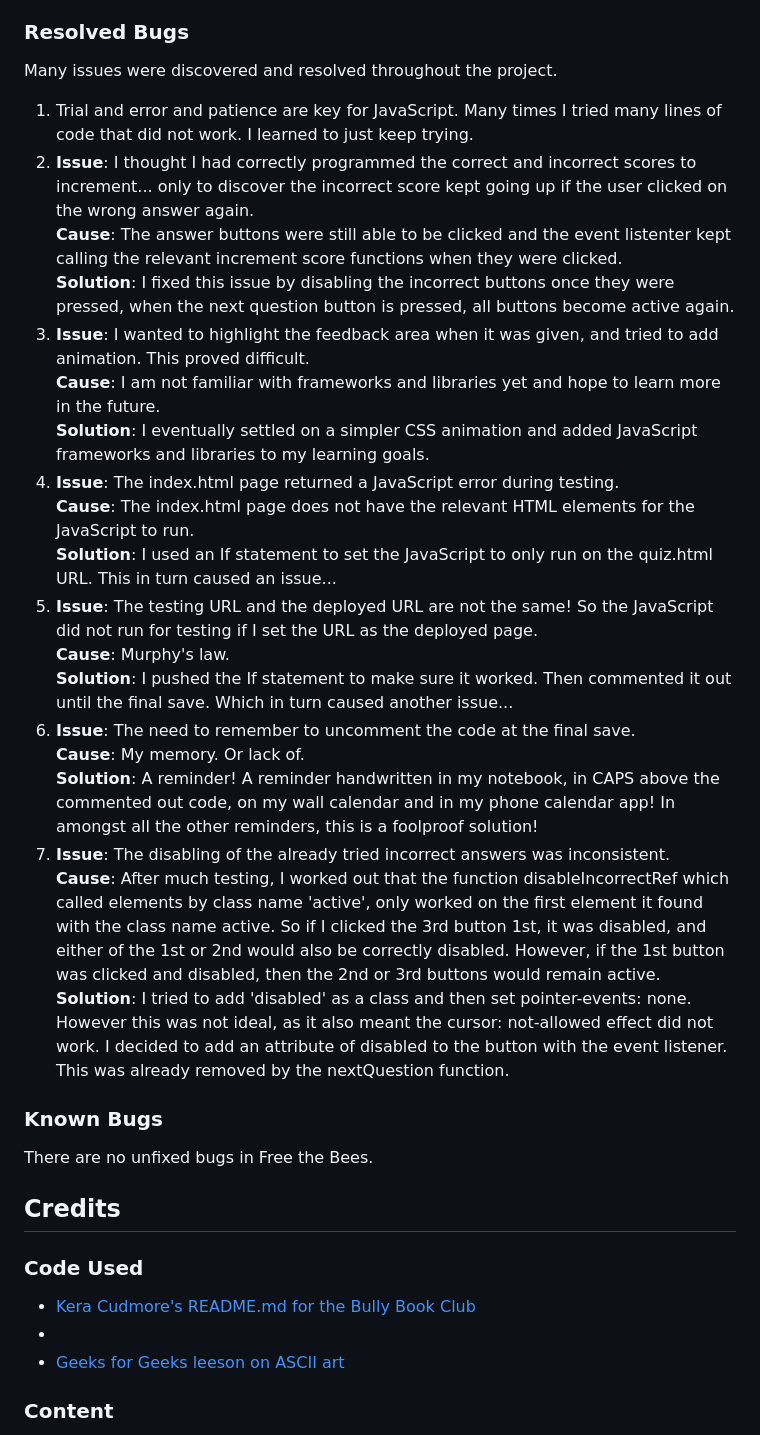
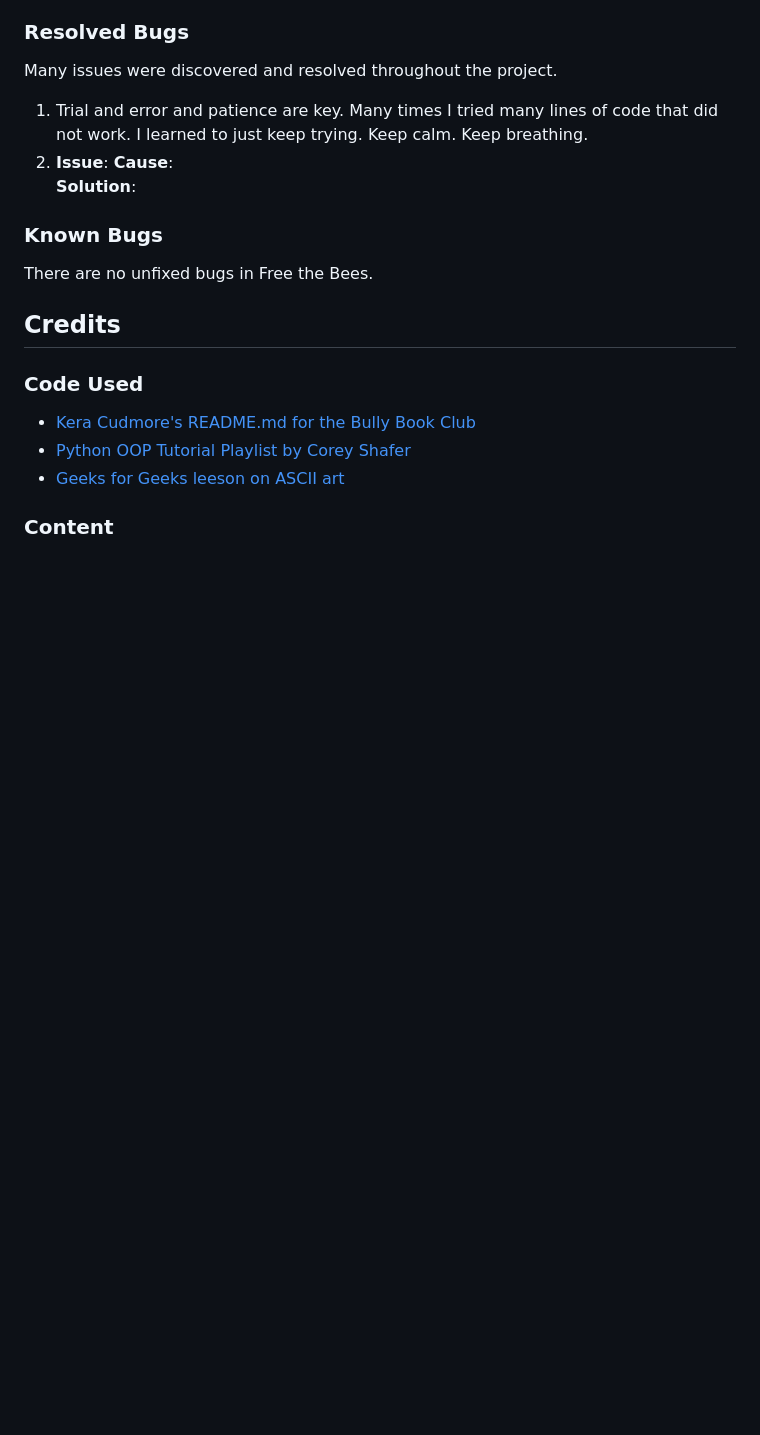
Before and after one commit to Code-Institute-Submissions/kellie-cat-fed-the-bees, a Markdown page: README.md, the part around one of its changes. Rendered like a GitHub page; blank space fills up the shorter version.

```diff
--- a/README.md
+++ b/README.md
@@ -299,25 +280,10 @@ I checked Google and Slack for solutions and it seems to be a common issue. Sadl
 
 Many issues were discovered and resolved throughout the project.
 
-1. Trial and error and patience are key for JavaScript. Many times I tried many lines of code that did not work. I learned to just keep trying.
-2. **Issue**: I thought I had correctly programmed the correct and incorrect scores to increment... only to discover the incorrect score kept going up if the user clicked on the wrong answer again.
-   **Cause**: The answer buttons were still able to be clicked and the event listenter kept calling the relevant increment score functions when they were clicked.
-   **Solution**: I fixed this issue by disabling the incorrect buttons once they were pressed, when the next question button is pressed, all buttons become active again.
-3. **Issue**: I wanted to highlight the feedback area when it was given, and tried to add animation. This proved difficult.
-   **Cause**: I am not familiar with frameworks and libraries yet and hope to learn more in the future.
-   **Solution**: I eventually settled on a simpler CSS animation and added JavaScript frameworks and libraries to my learning goals.
-4. **Issue**: The index.html page returned a JavaScript error during testing.
-   **Cause**: The index.html page does not have the relevant HTML elements for the JavaScript to run.
-   **Solution**: I used an If statement to set the JavaScript to only run on the quiz.html URL. This in turn caused an issue...
-5. **Issue**: The testing URL and the deployed URL are not the same! So the JavaScript did not run for testing if I set the URL as the deployed page.
-   **Cause**: Murphy's law.
-   **Solution**: I pushed the If statement to make sure it worked. Then commented it out until the final save. Which in turn caused another issue...
-6. **Issue**: The need to remember to uncomment the code at the final save.
-   **Cause**: My memory. Or lack of.
-   **Solution**: A reminder! A reminder handwritten in my notebook, in CAPS above the commented out code, on my wall calendar and in my phone calendar app! In amongst all the other reminders, this is a foolproof solution!
-7. **Issue**: The disabling of the already tried incorrect answers was inconsistent.
-   **Cause**: After much testing, I worked out that the function disableIncorrectRef which called elements by class name 'active', only worked on the first element it found with the class name active. So if I clicked the 3rd button 1st, it was disabled, and either of the 1st or 2nd would also be correctly disabled. However, if the 1st button was clicked and disabled, then the 2nd or 3rd buttons would remain active.
-   **Solution**: I tried to add 'disabled' as a class and then set pointer-events: none. However this was not ideal, as it also meant the cursor: not-allowed effect did not work. I decided to add an attribute of disabled to the button with the event listener. This was already removed by the nextQuestion function.
+1. Trial and error and patience are key. Many times I tried many lines of code that did not work. I learned to just keep trying. Keep calm. Keep breathing.
+1. **Issue**:
+   **Cause**:
+   **Solution**:
 
 ### Known Bugs
 
@@ -328,7 +294,7 @@ There are no unfixed bugs in Free the Bees.
 ### Code Used
 
 - [Kera Cudmore's README.md for the Bully Book Club](https://github.com/kera-cudmore/Bully-Book-Club)
--
+- [Python OOP Tutorial Playlist by Corey Shafer](https://www.youtube.com/playlist?list=PL-osiE80TeTsqhIuOqKhwlXsIBIdSeYtc)
 - [Geeks for Geeks leeson on ASCII art](https://www.geeksforgeeks.org/python-ascii-art-using-pyfiglet-module/)
 
 ### Content
```
Also changed, not shown: other parts of README.md (+32 -51 lines).
